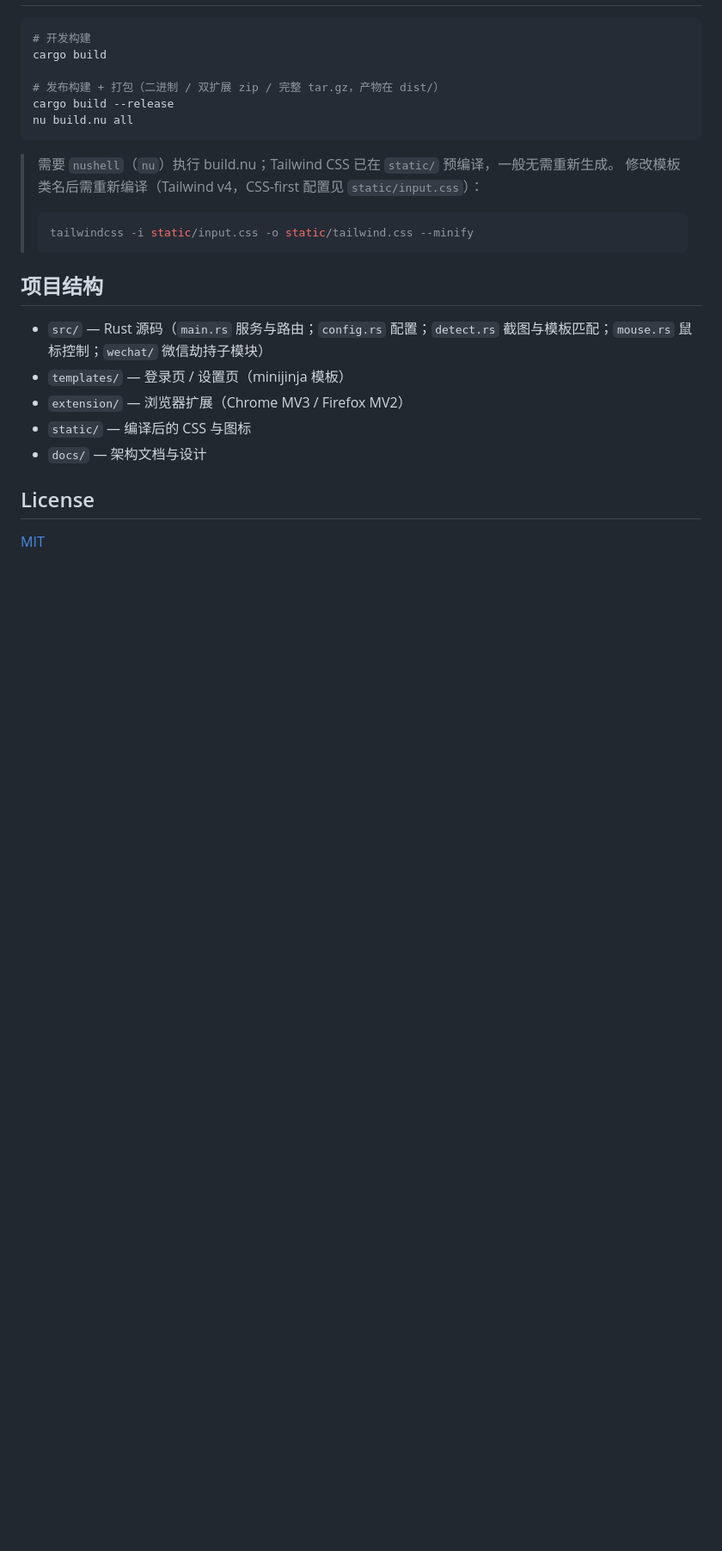
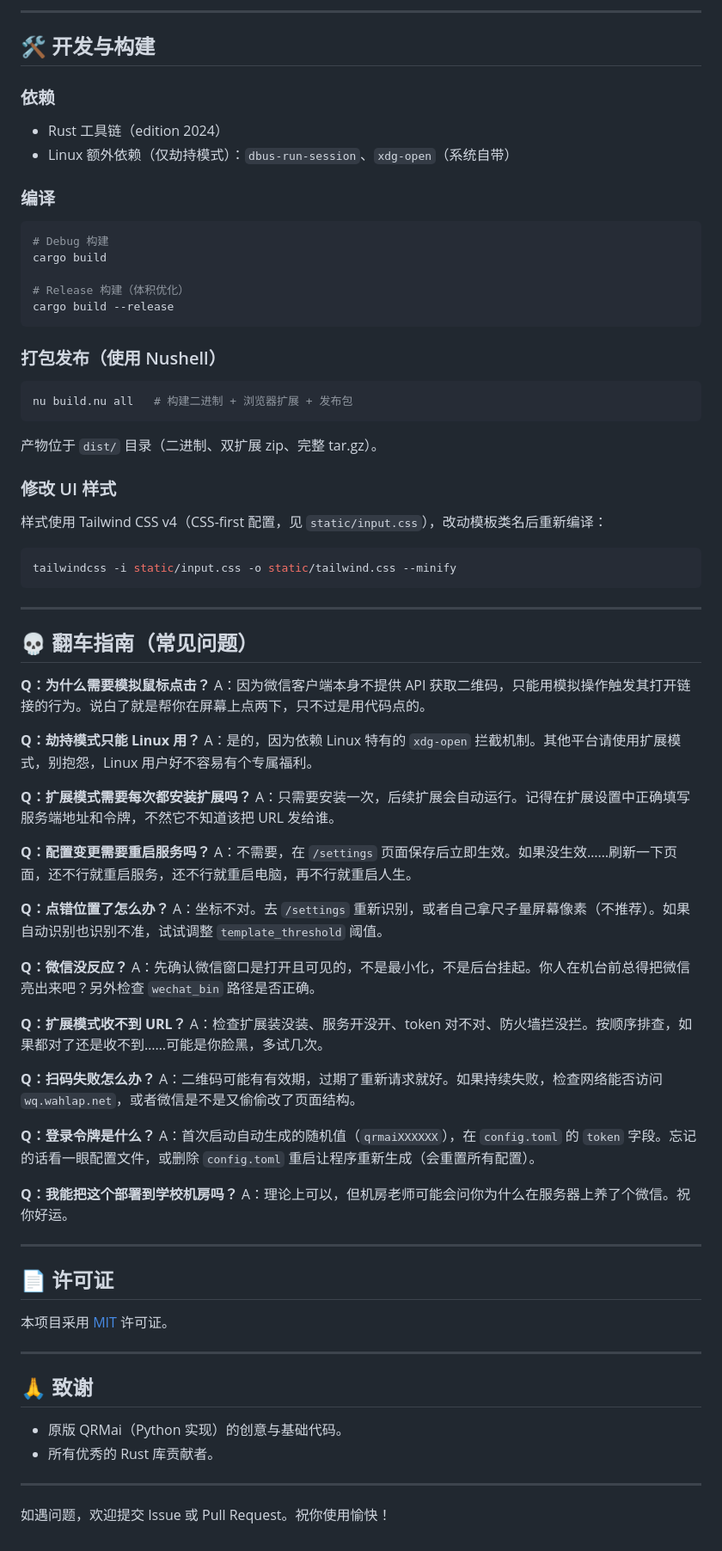
Before and after one commit to naroxeno/Re-QRMai, a Markdown page: README.md, the part around one of its changes. Shown at 86% size. GitHub-like rendering; blank space fills up the shorter version.

````diff
--- a/README.md
+++ b/README.md
@@ -88,27 +140,85 @@ Rust 重写版（Re-QRMai），单二进制分发。
+---
+
+## 🛠 开发与构建
+
+### 依赖
+
+- Rust 工具链（edition 2024）
+- Linux 额外依赖（仅劫持模式）：`dbus-run-session`、`xdg-open`（系统自带）
+
+### 编译
 
 ```bash
-# 开发构建
+# Debug 构建
 cargo build
 
-# 发布构建 + 打包（二进制 / 双扩展 zip / 完整 tar.gz，产物在 dist/）
+# Release 构建（体积优化）
 cargo build --release
-nu build.nu all
 ```
 
-> 需要 `nushell`（`nu`）执行 build.nu；Tailwind CSS 已在 `static/` 预编译，一般无需重新生成。
-> 修改模板类名后需重新编译（Tailwind v4，CSS-first 配置见 `static/input.css`）：
-> ```bash
-> tailwindcss -i static/input.css -o static/tailwind.css --minify
-> ```
+### 打包发布（使用 Nushell）
 
-## 项目结构
+```bash
+nu build.nu all   # 构建二进制 + 浏览器扩展 + 发布包
+```
 
-- `src/` — Rust 源码（`main.rs` 服务与路由；`config.rs` 配置；`detect.rs` 截图与模板匹配；`mouse.rs` 鼠标控制；`wechat/` 微信劫持子模块）
-- `templates/` — 登录页 / 设置页（minijinja 模板）
-- `extension/` — 浏览器扩展（Chrome MV3 / Firefox MV2）
-- `static/` — 编译后的 CSS 与图标
-- `docs/` — 架构文档与设计
+产物位于 `dist/` 目录（二进制、双扩展 zip、完整 tar.gz）。
 
-## License
+### 修改 UI 样式
 
-[MIT](LICENSE)
+样式使用 Tailwind CSS v4（CSS-first 配置，见 `static/input.css`），改动模板类名后重新编译：
+
+```bash
+tailwindcss -i static/input.css -o static/tailwind.css --minify
+```
+
+---
+
+## 💀 翻车指南（常见问题）
+
+**Q：为什么需要模拟鼠标点击？**
+A：因为微信客户端本身不提供 API 获取二维码，只能用模拟操作触发其打开链接的行为。说白了就是帮你在屏幕上点两下，只不过是用代码点的。
+
+**Q：劫持模式只能 Linux 用？**
+A：是的，因为依赖 Linux 特有的 `xdg-open` 拦截机制。其他平台请使用扩展模式，别抱怨，Linux 用户好不容易有个专属福利。
+
+**Q：扩展模式需要每次都安装扩展吗？**
+A：只需要安装一次，后续扩展会自动运行。记得在扩展设置中正确填写服务端地址和令牌，不然它不知道该把 URL 发给谁。
+
+**Q：配置变更需要重启服务吗？**
+A：不需要，在 `/settings` 页面保存后立即生效。如果没生效……刷新一下页面，还不行就重启服务，还不行就重启电脑，再不行就重启人生。
+
+**Q：点错位置了怎么办？**
+A：坐标不对。去 `/settings` 重新识别，或者自己拿尺子量屏幕像素（不推荐）。如果自动识别也识别不准，试试调整 `template_threshold` 阈值。
+
+**Q：微信没反应？**
+A：先确认微信窗口是打开且可见的，不是最小化，不是后台挂起。你人在机台前总得把微信亮出来吧？另外检查 `wechat_bin` 路径是否正确。
+
+**Q：扩展模式收不到 URL？**
+A：检查扩展装没装、服务开没开、token 对不对、防火墙拦没拦。按顺序排查，如果都对了还是收不到……可能是你脸黑，多试几次。
+
+**Q：扫码失败怎么办？**
+A：二维码可能有有效期，过期了重新请求就好。如果持续失败，检查网络能否访问 `wq.wahlap.net`，或者微信是不是又偷偷改了页面结构。
+
+**Q：登录令牌是什么？**
+A：首次启动自动生成的随机值（`qrmaiXXXXXX`），在 `config.toml` 的 `token` 字段。忘记的话看一眼配置文件，或删除 `config.toml` 重启让程序重新生成（会重置所有配置）。
+
+**Q：我能把这个部署到学校机房吗？**
+A：理论上可以，但机房老师可能会问你为什么在服务器上养了个微信。祝你好运。
+
+---
+
+## 📄 许可证
+
+本项目采用 [MIT](LICENSE) 许可证。
+
+---
+
+## 🙏 致谢
+
+- 原版 QRMai（Python 实现）的创意与基础代码。
+- 所有优秀的 Rust 库贡献者。
+
+---
+
+如遇问题，欢迎提交 Issue 或 Pull Request。祝你使用愉快！
````
Also changed, not shown: other parts of README.md (+106 -54 lines).
